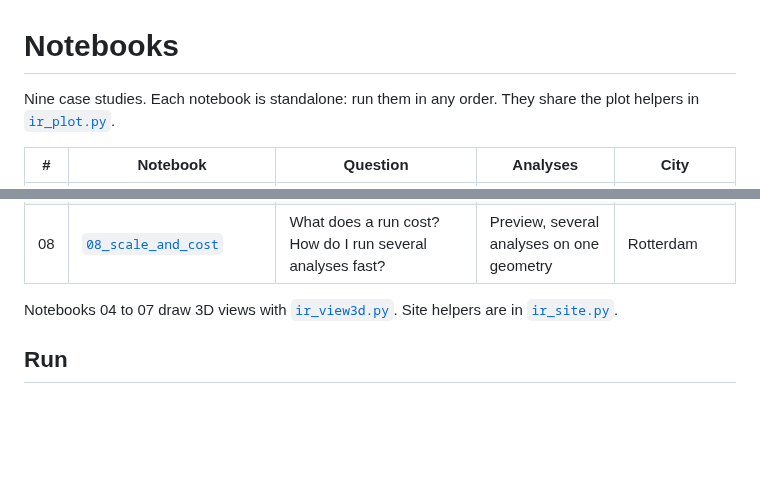
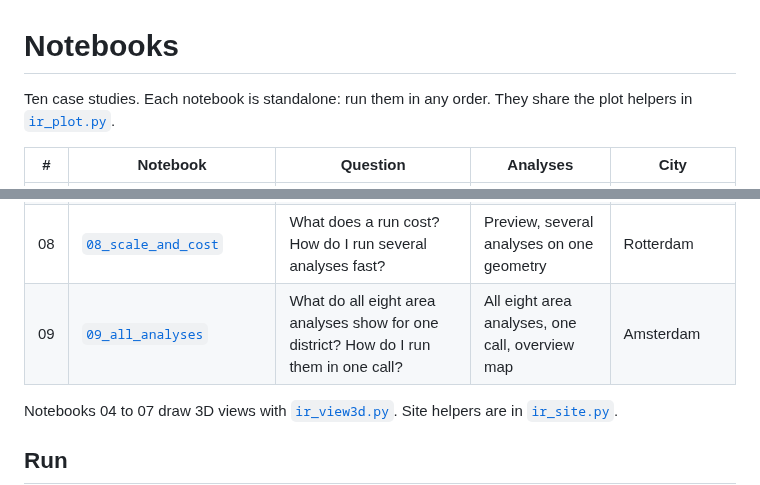
Before and after one commit to Infrared-city/infrared-skills, a Markdown page: cookbook/notebooks/README.md, 2 parts joined by grey strips. Drawn GitHub-style; blank space fills up the shorter version.

```diff
--- a/cookbook/notebooks/README.md
+++ b/cookbook/notebooks/README.md
@@ -1,6 +1,6 @@
 # Notebooks
 
-Nine case studies. Each notebook is standalone: run them in any order. They share the plot helpers in [`ir_plot.py`](ir_plot.py).
+Ten case studies. Each notebook is standalone: run them in any order. They share the plot helpers in [`ir_plot.py`](ir_plot.py).
 
 | # | Notebook | Question | Analyses | City |
 |---|---|---|---|---|
@@ -13,6 +13,7 @@ Nine case studies. Each notebook is standalone: run them in any order. They shar
 | 06 | [`06_interior`](06_interior.ipynb) | How much daylight reaches the rooms? How much heating and cooling do they need? (Beta) | Daylight factor, energy balance | example building |
 | 07 | [`07_terrain_and_context`](07_terrain_and_context.ipynb) | How many winter sun hours does a hillside get, and what does a ridge take away? | Direct sun hours with terrain and context | example slope near Innsbruck |
 | 08 | [`08_scale_and_cost`](08_scale_and_cost.ipynb) | What does a run cost? How do I run several analyses fast? | Preview, several analyses on one geometry | Rotterdam |
+| 09 | [`09_all_analyses`](09_all_analyses.ipynb) | What do all eight area analyses show for one district? How do I run them in one call? | All eight area analyses, one call, overview map | Amsterdam |
 
 Notebooks 04 to 07 draw 3D views with [`ir_view3d.py`](ir_view3d.py). Site helpers are in [`ir_site.py`](ir_site.py).
 
```
Also changed, not shown: README.md (+6 -2 lines), cookbook/README.md (+1 -1 lines), docs/assets/cookbook/all-analyses.jpg (added), 2 other files.
